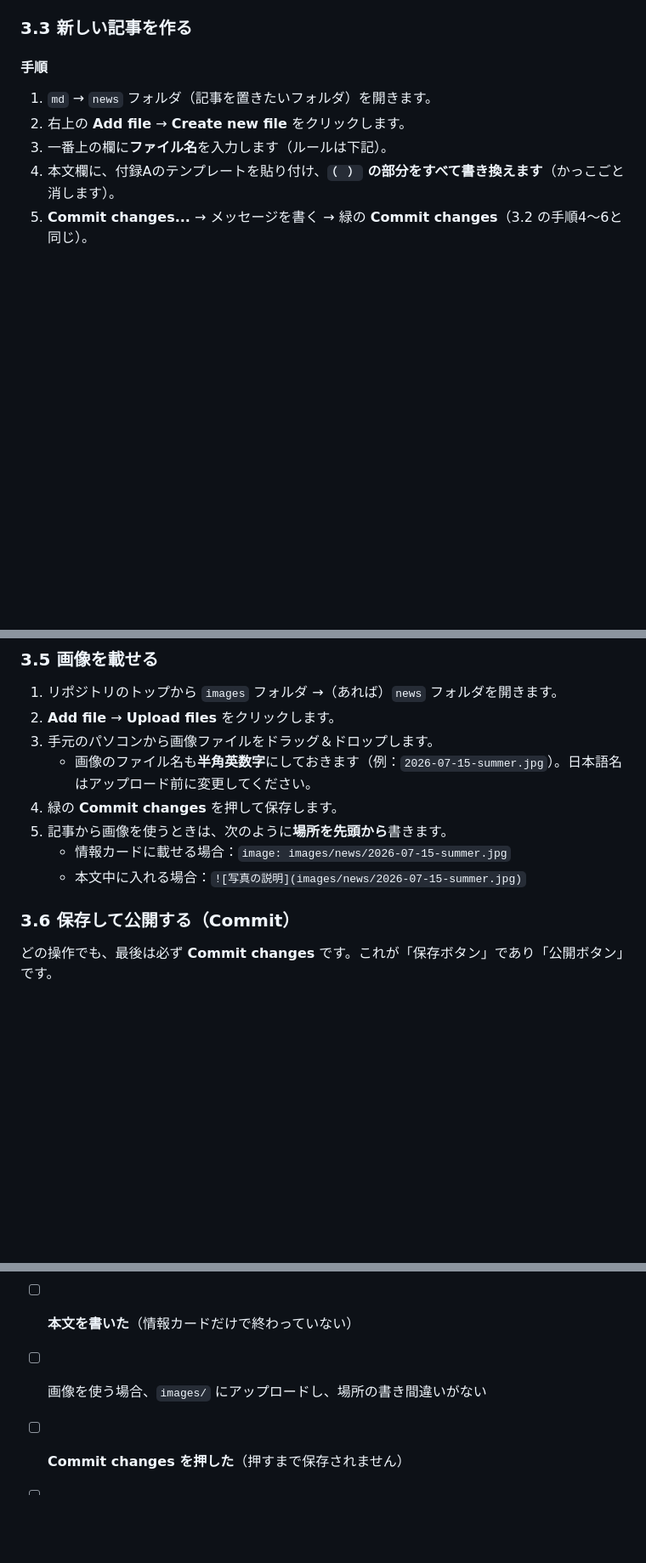
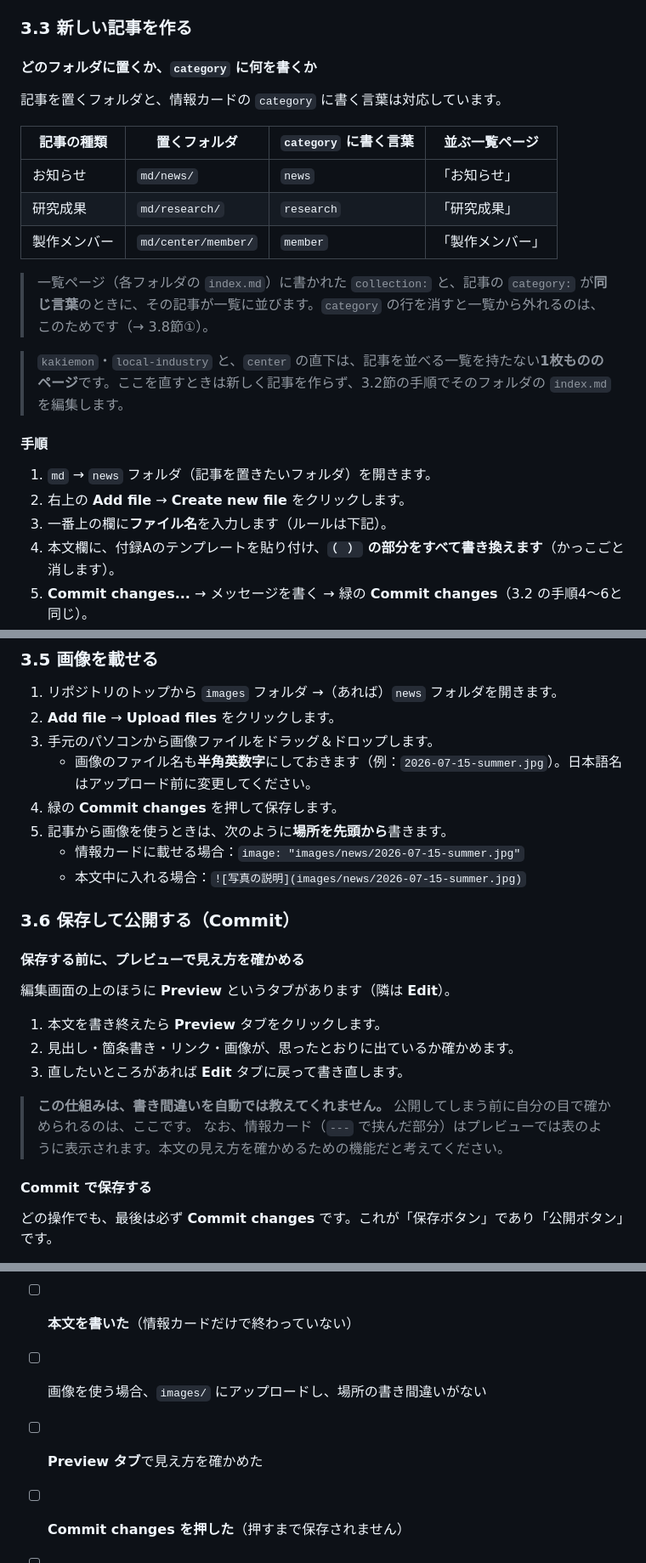
Before and after one commit to ksu-mrtc/ksu-mrtc, a Markdown page: manual.md, 3 parts joined by grey strips. Shown at 85% size. GitHub-like rendering; blank space fills up the shorter version.

```diff
--- a/manual.md
+++ b/manual.md
@@ -157,6 +164,20 @@ md/
 7. これで保存完了です。1〜2分後にサイトへ反映されます（確認方法 → 3.7節）。
 
 ### 3.3 新しい記事を作る
+
+#### どのフォルダに置くか、`category` に何を書くか
+
+記事を置くフォルダと、情報カードの `category` に書く言葉は対応しています。
+
+| 記事の種類 | 置くフォルダ | `category` に書く言葉 | 並ぶ一覧ページ |
+|------------|--------------|----------------------|----------------|
+| お知らせ | `md/news/` | `news` | 「お知らせ」 |
+| 研究成果 | `md/research/` | `research` | 「研究成果」 |
+| 製作メンバー | `md/center/member/` | `member` | 「製作メンバー」 |
+
+> 一覧ページ（各フォルダの `index.md`）に書かれた `collection:` と、記事の `category:` が**同じ言葉**のときに、その記事が一覧に並びます。`category` の行を消すと一覧から外れるのは、このためです（→ 3.8節①）。
+
+> `kakiemon`・`local-industry` と、`center` の直下は、記事を並べる一覧を持たない**1枚もののページ**です。ここを直すときは新しく記事を作らず、3.2節の手順でそのフォルダの `index.md` を編集します。
 
 #### 手順
 
@@ -232,10 +253,23 @@ image: "images/news/2026-07-15-summer.jpg"
    - 画像のファイル名も**半角英数字**にしておきます（例：`2026-07-15-summer.jpg`）。日本語名はアップロード前に変更してください。
 4. 緑の **Commit changes** を押して保存します。
 5. 記事から画像を使うときは、次のように**場所を先頭から**書きます。
-   - 情報カードに載せる場合：`image: images/news/2026-07-15-summer.jpg`
+   - 情報カードに載せる場合：`image: "images/news/2026-07-15-summer.jpg"`
    - 本文中に入れる場合：`![写真の説明](images/news/2026-07-15-summer.jpg)`
 
 ### 3.6 保存して公開する（Commit）
+
+#### 保存する前に、プレビューで見え方を確かめる
+
+編集画面の上のほうに **Preview** というタブがあります（隣は **Edit**）。
+
+1. 本文を書き終えたら **Preview** タブをクリックします。
+2. 見出し・箇条書き・リンク・画像が、思ったとおりに出ているか確かめます。
+3. 直したいところがあれば **Edit** タブに戻って書き直します。
+
+> **この仕組みは、書き間違いを自動では教えてくれません。** 公開してしまう前に自分の目で確かめられるのは、ここです。
+> なお、情報カード（`---` で挟んだ部分）はプレビューでは表のように表示されます。本文の見え方を確かめるための機能だと考えてください。
+
+#### Commit で保存する
 
 どの操作でも、最後は必ず **Commit changes** です。これが「保存ボタン」であり「公開ボタン」です。
 
@@ -417,5 +459,6 @@ image: "images/news/（画像ファイル名）"
 - [ ] テンプレートの **`（　）` が残っていない**
 - [ ] **本文を書いた**（情報カードだけで終わっていない）
 - [ ] 画像を使う場合、`images/` にアップロードし、場所の書き間違いがない
+- [ ] **Preview タブ**で見え方を確かめた
 - [ ] **Commit changes を押した**（押すまで保存されません）
 - [ ] 2分待って、サイトを再読み込みして表示を確認した
```
Also changed, not shown: other parts of manual.md (+28 -13 lines).
